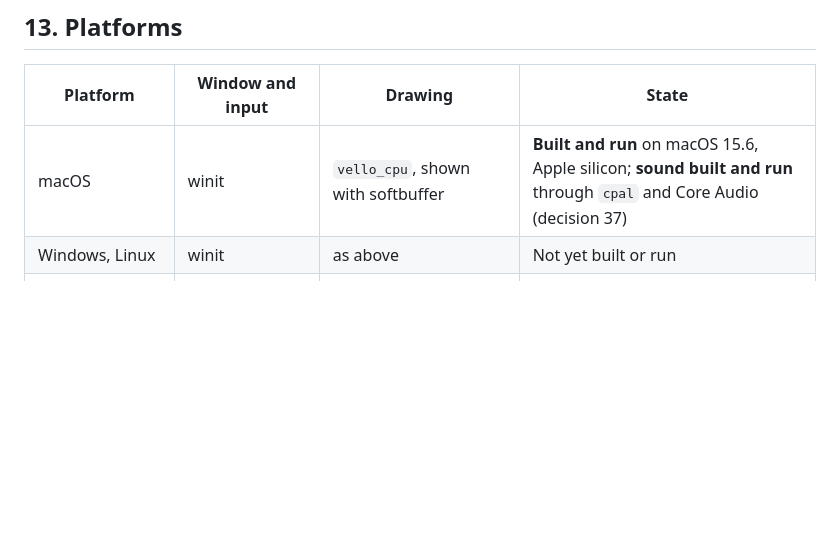
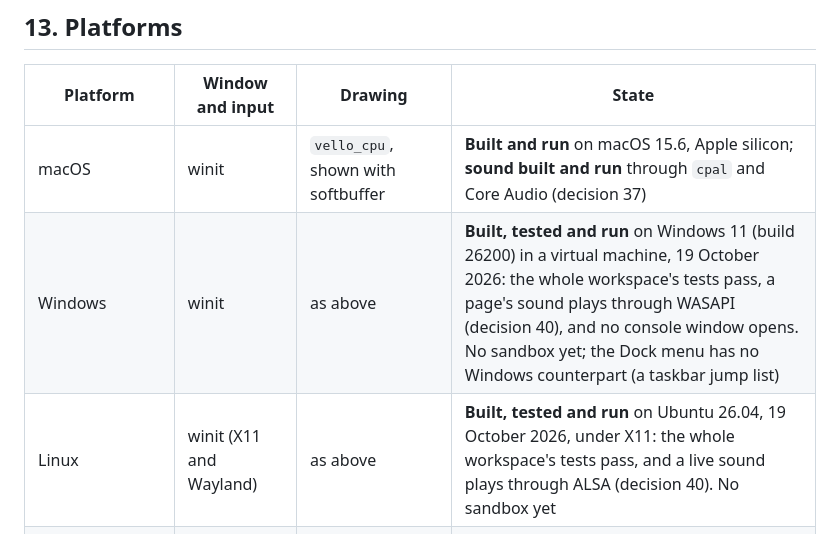
Before and after one commit to neoteletext/neoteletext-browser, a Markdown page: docs/architecture.md, the part around the change. Drawn GitHub-style; blank space fills up the shorter version.

Commit message:
Record the Windows and Linux builds as built and run
Both now build, pass every test and play sound: Windows 11 in a virtual
machine and Ubuntu 26.04, on 19 October 2026.

```diff
--- a/docs/architecture.md
+++ b/docs/architecture.md
@@ -488,7 +488,8 @@ With no web engine the application is far smaller: the interface process is abou
 | Platform | Window and input | Drawing | State |
 |---|---|---|---|
 | macOS | winit | `vello_cpu`, shown with softbuffer | **Built and run** on macOS 15.6, Apple silicon; **sound built and run** through `cpal` and Core Audio (decision 37) |
-| Windows, Linux | winit | as above | Not yet built or run |
+| Windows | winit | as above | **Built, tested and run** on Windows 11 (build 26200) in a virtual machine, 19 October 2026: the whole workspace's tests pass, a page's sound plays through WASAPI (decision 40), and no console window opens. No sandbox yet; the Dock menu has no Windows counterpart (a taskbar jump list) |
+| Linux | winit (X11 and Wayland) | as above | **Built, tested and run** on Ubuntu 26.04, 19 October 2026, under X11: the whole workspace's tests pass, and a live sound plays through ALSA (decision 40). No sandbox yet |
 | iOS, Android | winit | as above; the graphics-processor back end may matter most here | Later (decision 24); frame time at phone resolutions to be measured |
 | Microcontrollers | the board's own display and input drivers | `embedded-graphics`, bitmap fonts | **The interface core drawn into a display in memory** by a test; no build for a microcontroller target yet |
 
```
Also changed, not shown: docs/requirements.md (+1 -1 lines).
